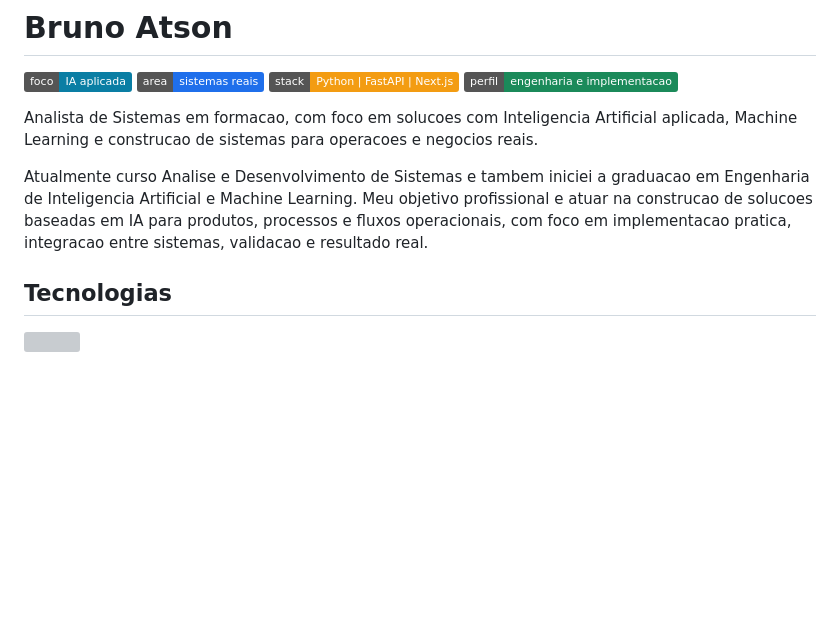
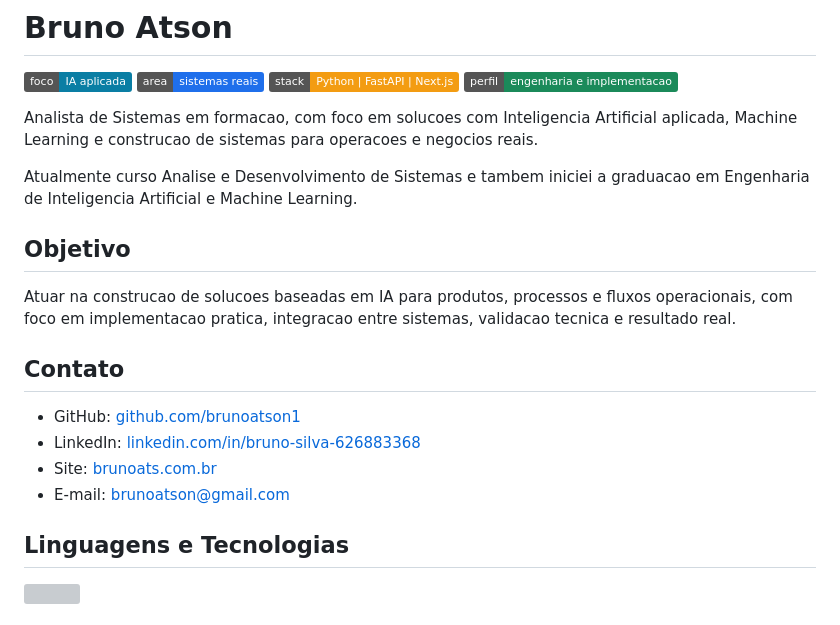
Before and after one commit to brunoatson1/brunoatson1, a Markdown page: README.md, the part around one of its changes. Drawn GitHub-style; badges without logos; blank space fills up the shorter version; grey boxes are pictures that could not be loaded.

```diff
--- a/README.md
+++ b/README.md
@@ -7,9 +7,20 @@
 
 Analista de Sistemas em formacao, com foco em solucoes com Inteligencia Artificial aplicada, Machine Learning e construcao de sistemas para operacoes e negocios reais.
 
-Atualmente curso Analise e Desenvolvimento de Sistemas e tambem iniciei a graduacao em Engenharia de Inteligencia Artificial e Machine Learning. Meu objetivo profissional e atuar na construcao de solucoes baseadas em IA para produtos, processos e fluxos operacionais, com foco em implementacao pratica, integracao entre sistemas, validacao e resultado real.
+Atualmente curso Analise e Desenvolvimento de Sistemas e tambem iniciei a graduacao em Engenharia de Inteligencia Artificial e Machine Learning.
 
-## Tecnologias
+## Objetivo
+
+Atuar na construcao de solucoes baseadas em IA para produtos, processos e fluxos operacionais, com foco em implementacao pratica, integracao entre sistemas, validacao tecnica e resultado real.
+
+## Contato
+
+- GitHub: [github.com/brunoatson1](https://github.com/brunoatson1)
+- LinkedIn: [linkedin.com/in/bruno-silva-626883368](https://www.linkedin.com/in/bruno-silva-626883368/)
+- Site: [brunoats.com.br](https://brunoats.com.br)
+- E-mail: brunoatson@gmail.com
+
+## Linguagens e Tecnologias
 
 <p>
   <img src="https://skillicons.dev/icons?i=python,fastapi,ts,nextjs,postgres,redis,tailwind,git,github,vscode" />
```
Also changed, not shown: other parts of README.md (+10 -35 lines).
